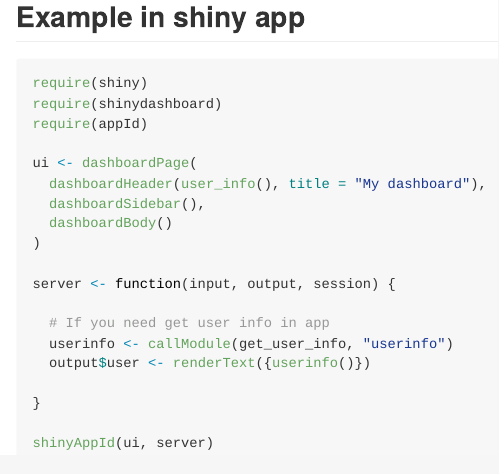
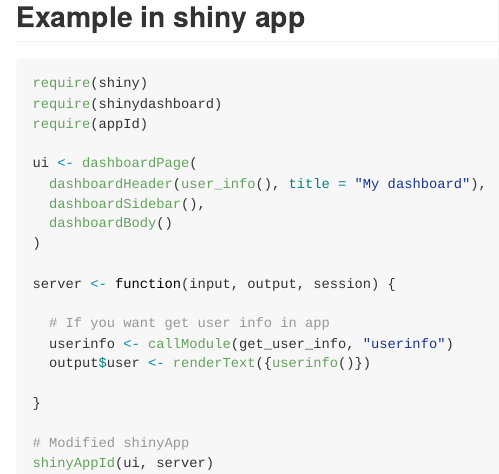
Before and after one commit to th1460/appId, an R Markdown document (README.Rmd): the page in a window 1100 px wide, from 790 px down. Rendered offline with R 4.5, knitr and Pandoc, with nearby package versions; badge pictures from the web are left out.

Commit message:
fix README

````diff
--- a/README.Rmd
+++ b/README.Rmd
@@ -66,12 +66,13 @@
 
 server <- function(input, output, session) {
 
-  # If you need get user info in app
+  # If you want get user info in app
   userinfo <- callModule(get_user_info, "userinfo")
   output$user <- renderText({userinfo()})
 
 }
 
+# Modified shinyApp
 shinyAppId(ui, server)
 
 ```
````
